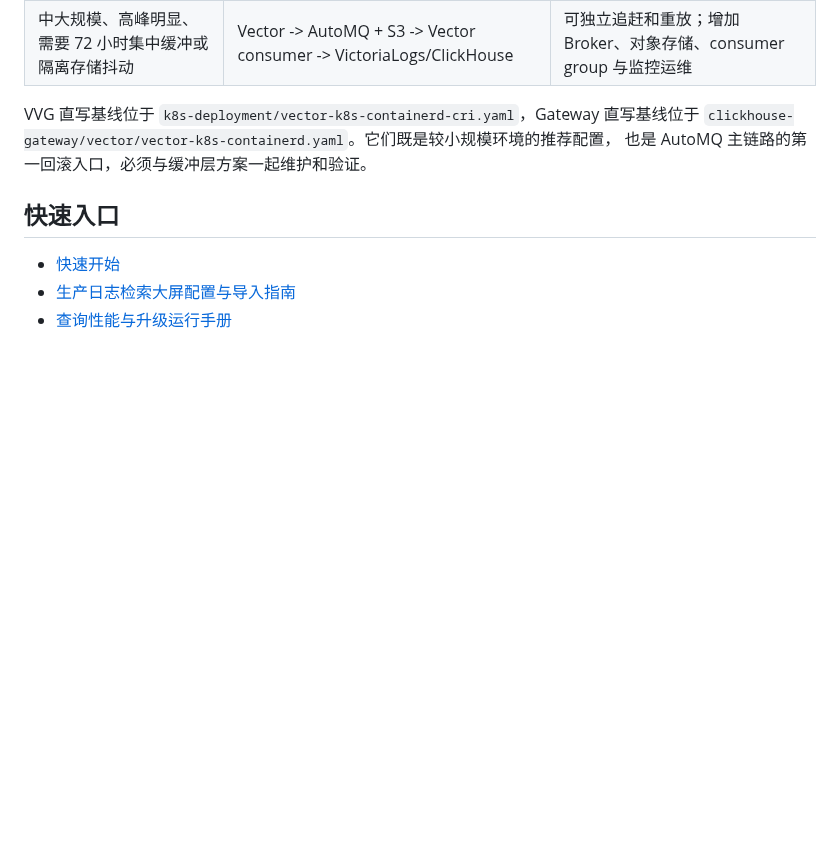
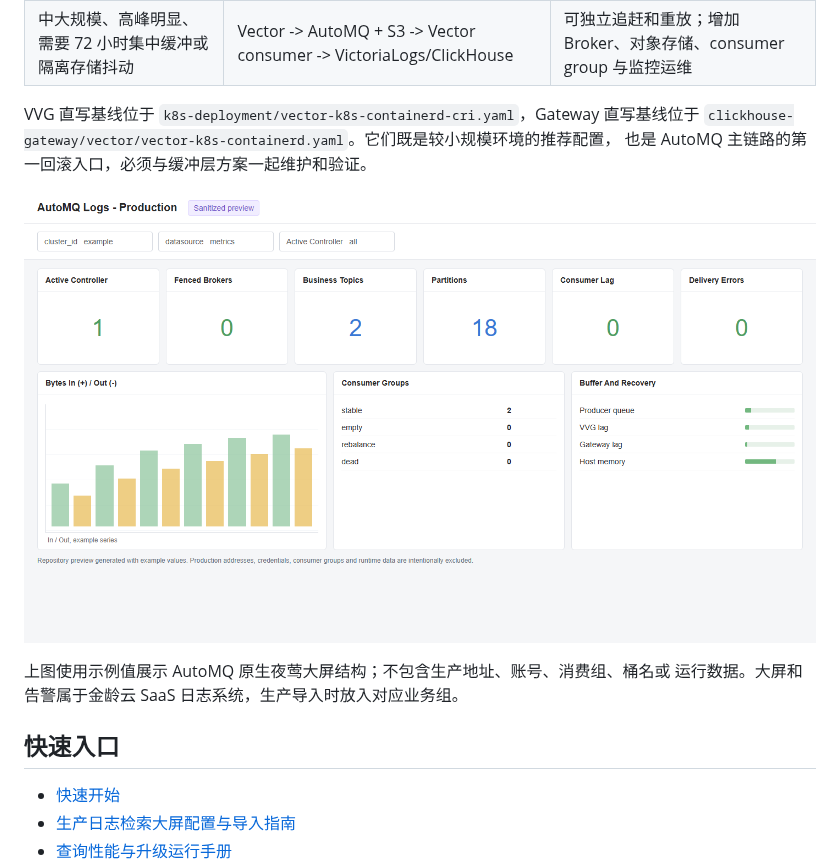
Before and after one commit to seaworld008/vvg-logs-system, a Markdown page: README.md, the part around the change. Drawn GitHub-style; pictures changed too: docs/images/automq-dashboard-overview.png (added); blank space fills up the shorter version.

Commit message:
docs: add sanitized AutoMQ dashboard preview

```diff
--- a/README.md
+++ b/README.md
@@ -28,6 +28,11 @@ MCP Client -> mcp-victorialogs -> vmauth -> VictoriaLogs
 VVG 直写基线位于 `k8s-deployment/vector-k8s-containerd-cri.yaml`，Gateway 直写基线位于
 `clickhouse-gateway/vector/vector-k8s-containerd.yaml`。它们既是较小规模环境的推荐配置，
 也是 AutoMQ 主链路的第一回滚入口，必须与缓冲层方案一起维护和验证。
+
+![AutoMQ 原生夜莺大屏脱敏预览](docs/images/automq-dashboard-overview.png)
+
+上图使用示例值展示 AutoMQ 原生夜莺大屏结构；不包含生产地址、账号、消费组、桶名或
+运行数据。大屏和告警属于金龄云 SaaS 日志系统，生产导入时放入对应业务组。
 
 ## 快速入口
 
```
Also changed, not shown: 2 other files.
